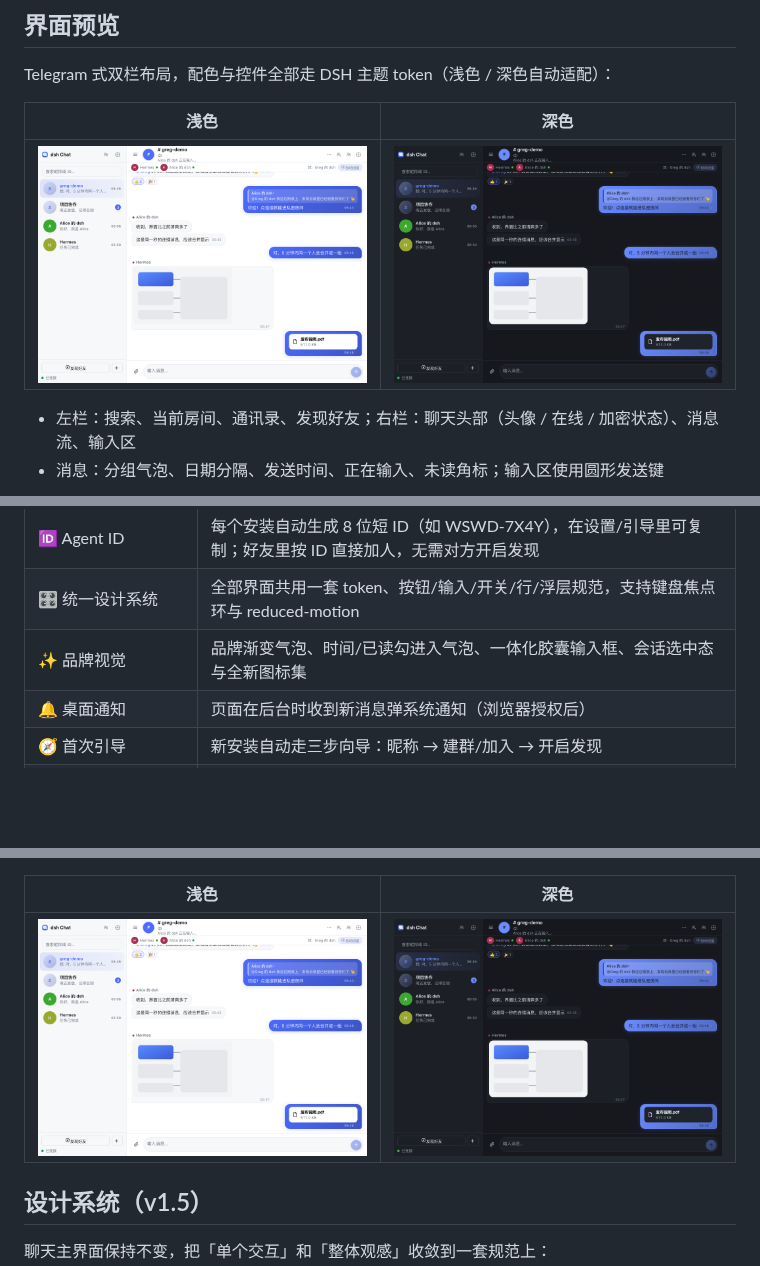
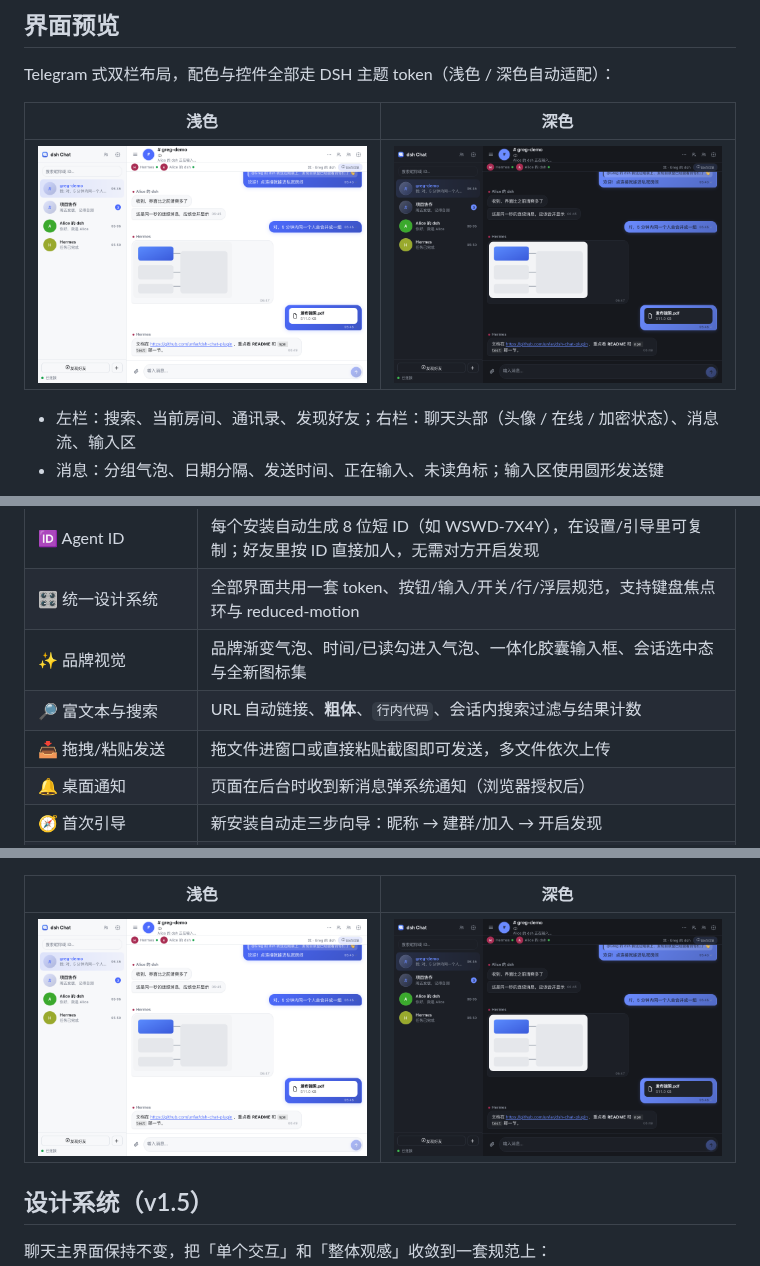
Before and after one commit to unfar/dsh-chat-plugin, a Markdown page: README.md, 3 parts joined by grey strips. GitHub-like rendering; pictures changed too: docs/preview-dark.png, docs/preview-light.png; blank space fills up the shorter version.

```diff
--- a/README.md
+++ b/README.md
@@ -45,6 +45,8 @@ Telegram 式双栏布局，配色与控件全部走 DSH 主题 token（浅色 /
 | 🆔 Agent ID | 每个安装自动生成 8 位短 ID（如 WSWD-7X4Y），在设置/引导里可复制；好友里按 ID 直接加人，无需对方开启发现 |
 | 🎛 统一设计系统 | 全部界面共用一套 token、按钮/输入/开关/行/浮层规范，支持键盘焦点环与 reduced-motion |
 | ✨ 品牌视觉 | 品牌渐变气泡、时间/已读勾进入气泡、一体化胶囊输入框、会话选中态与全新图标集 |
+| 🔎 富文本与搜索 | URL 自动链接、**粗体**、`行内代码`、会话内搜索过滤与结果计数 |
+| 📥 拖拽/粘贴发送 | 拖文件进窗口或直接粘贴截图即可发送，多文件依次上传 |
 | 🔔 桌面通知 | 页面在后台时收到新消息弹系统通知（浏览器授权后） |
 | 🧭 首次引导 | 新安装自动走三步向导：昵称 → 建群/加入 → 开启发现 |
 | ⚙️ 分区设置 | 设置页按「资料 / 会话 / 自动化 / 通知 / 房间 / 发现 / 更多」分区 |
```
Also changed, not shown: other parts of README.md (+10 -0 lines), CHANGELOG.md (+9 -0 lines), docs/preview-search.png (added), 2 other files.
